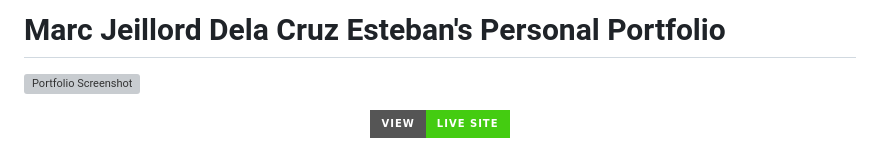
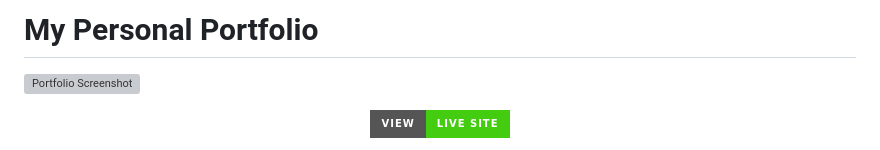
Before and after one commit to MarcEsteban04/My-Portfolio, a Markdown page: README.md, the part around the change. Drawn GitHub-style; badges without logos; grey boxes are pictures that could not be loaded.

Commit message:
change text

```diff
--- a/README.md
+++ b/README.md
@@ -1,4 +1,4 @@
-# Marc Jeillord Dela Cruz Esteban's Personal Portfolio
+# My Personal Portfolio
 
 ![Portfolio Screenshot](./assets/images/portfolio.png)
 
```
